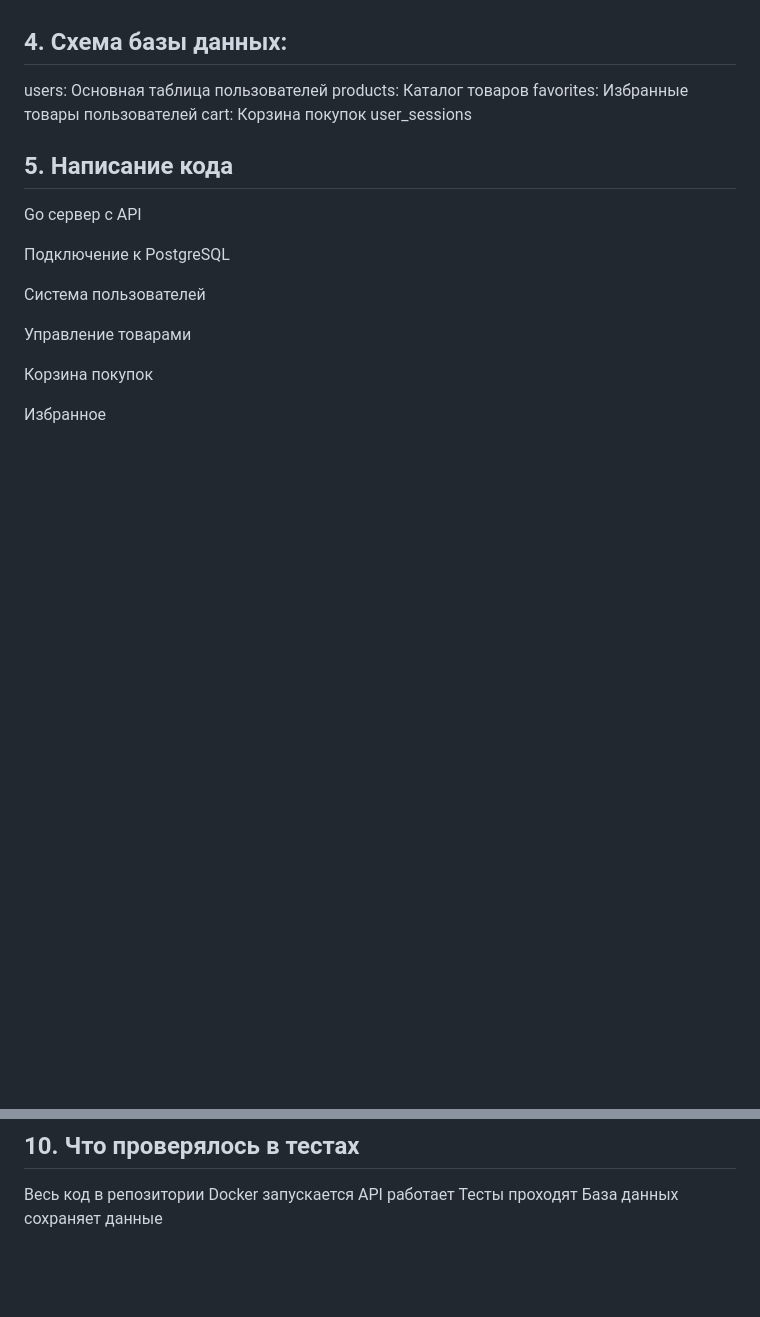
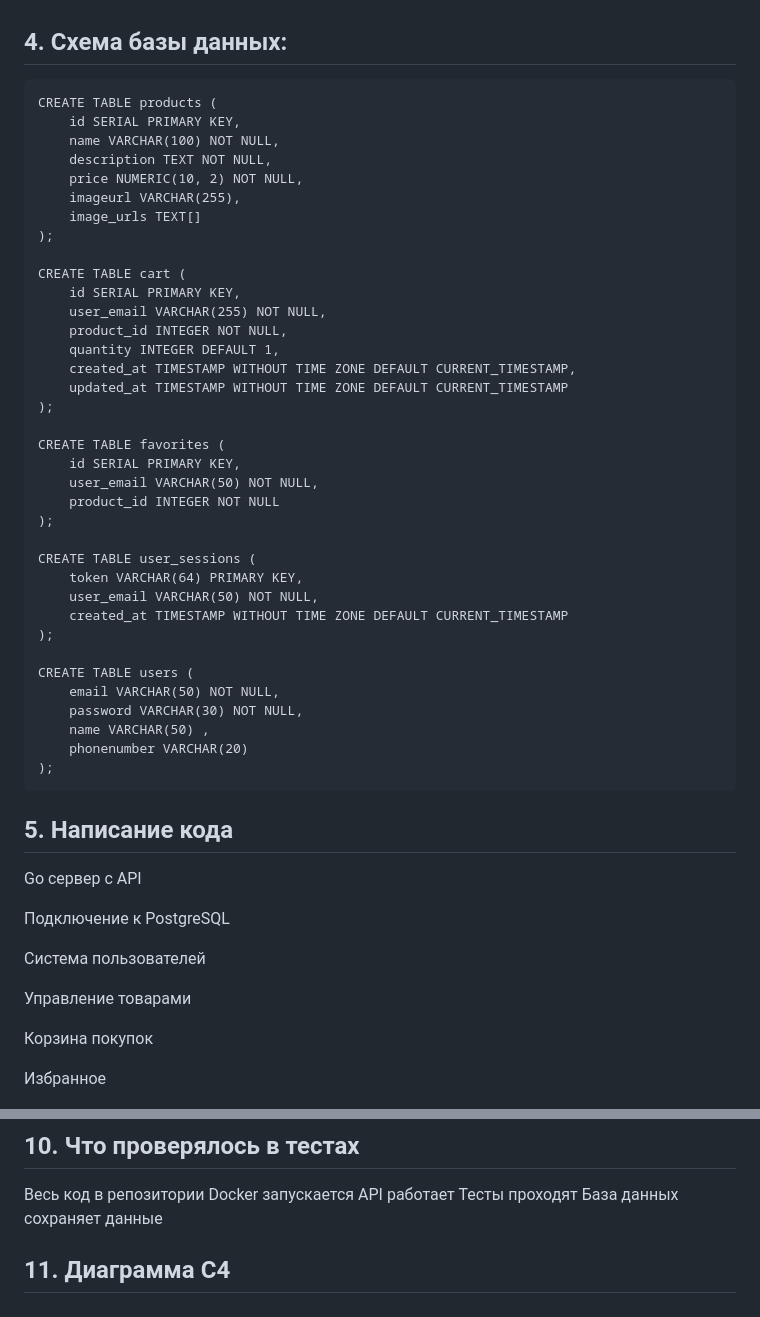
Before and after one commit to VitalikKuznetsov/modernovo-server, a Markdown page: README.md, 2 parts joined by grey strips. GitHub-like rendering; blank space fills up the shorter version.

````diff
--- a/README.md
+++ b/README.md
@@ -72,11 +72,45 @@ POST /api/admin/products - Создание товара (только адми
 
 
 ## 4. Схема базы данных:
-users: Основная таблица пользователей
-products: Каталог товаров
-favorites: Избранные товары пользователей
-cart: Корзина покупок
-user_sessions
+
+```
+CREATE TABLE products (
+    id SERIAL PRIMARY KEY,
+    name VARCHAR(100) NOT NULL,
+    description TEXT NOT NULL,
+    price NUMERIC(10, 2) NOT NULL,
+    imageurl VARCHAR(255),
+    image_urls TEXT[]
+);
+
+CREATE TABLE cart (
+    id SERIAL PRIMARY KEY,
+    user_email VARCHAR(255) NOT NULL,
+    product_id INTEGER NOT NULL,
+    quantity INTEGER DEFAULT 1,
+    created_at TIMESTAMP WITHOUT TIME ZONE DEFAULT CURRENT_TIMESTAMP,
+    updated_at TIMESTAMP WITHOUT TIME ZONE DEFAULT CURRENT_TIMESTAMP
+);
+
+CREATE TABLE favorites (
+    id SERIAL PRIMARY KEY,
+    user_email VARCHAR(50) NOT NULL,
+    product_id INTEGER NOT NULL
+);
+
+CREATE TABLE user_sessions (
+    token VARCHAR(64) PRIMARY KEY,
+    user_email VARCHAR(50) NOT NULL,
+    created_at TIMESTAMP WITHOUT TIME ZONE DEFAULT CURRENT_TIMESTAMP
+);
+
+CREATE TABLE users (
+    email VARCHAR(50) NOT NULL,
+    password VARCHAR(30) NOT NULL,
+    name VARCHAR(50) ,
+    phonenumber VARCHAR(20)
+);
+```
 
 ## 5. Написание кода
 
@@ -170,3 +204,5 @@ Docker запускается
 API работает
 Тесты проходят
 База данных сохраняет данные
+
+## 11. Диаграмма C4
````
